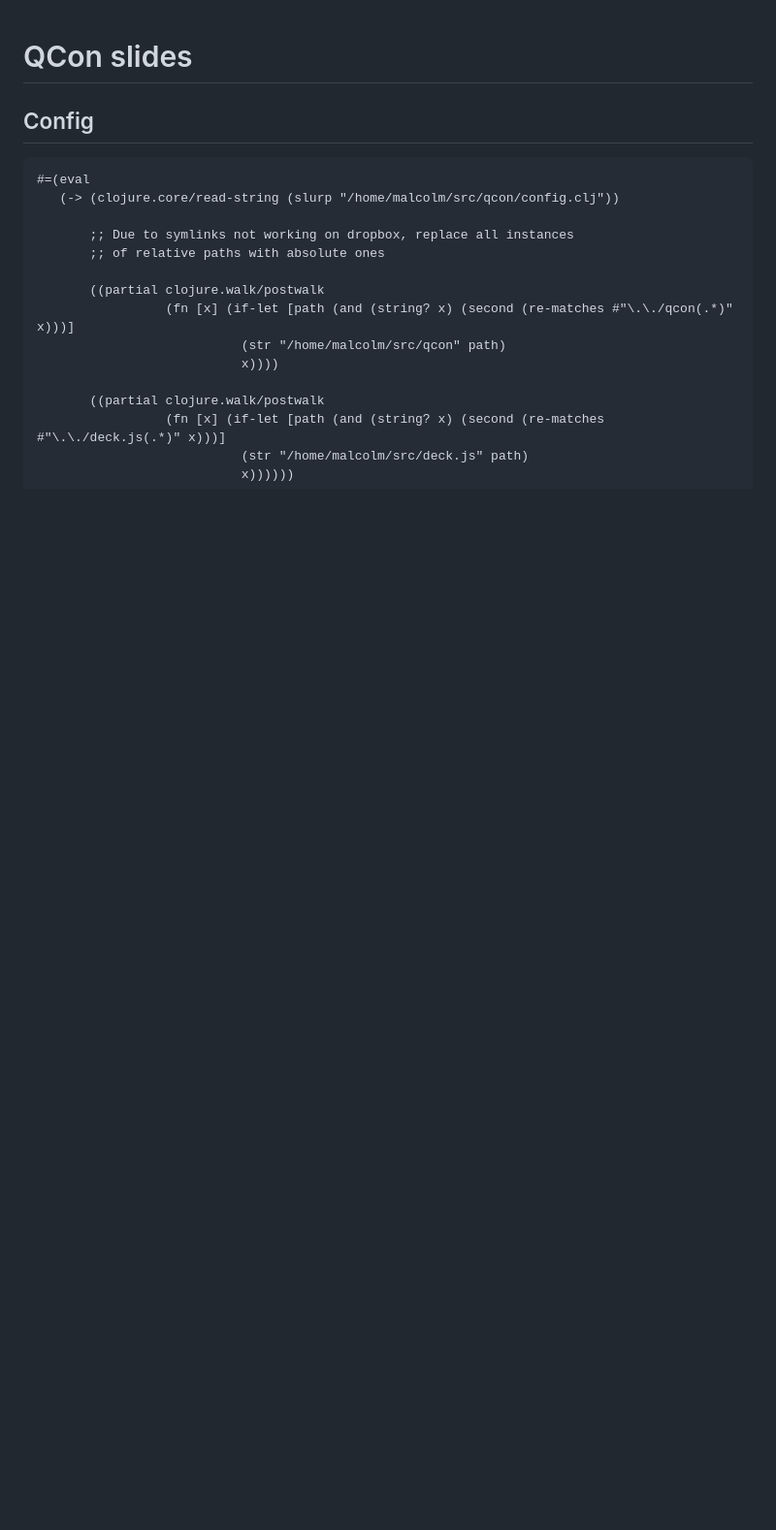
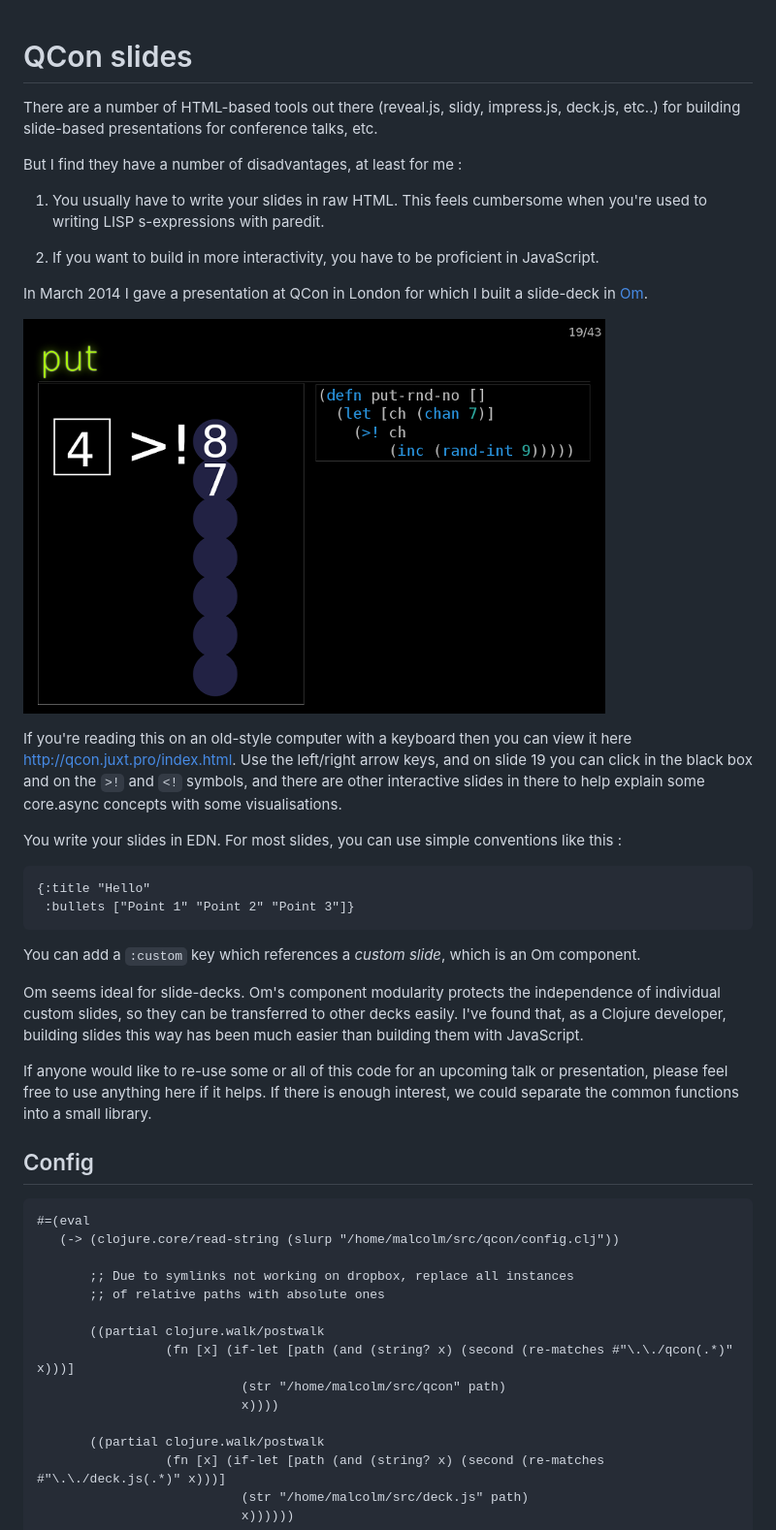
Before and after one commit to juxt/qcon2014, a Markdown page: README.md, the part around the change. Shown: that part at 97% size. GitHub-like rendering; pictures changed too: slide-19.png (added); blank space fills up the shorter version.

Commit message:
Added README.md notes

````diff
--- a/README.md
+++ b/README.md
@@ -1,4 +1,42 @@
 # QCon slides
+
+There are a number of HTML-based tools out there (reveal.js, slidy, impress.js, deck.js, etc..) for building slide-based presentations for conference talks, etc.
+
+But I find they have a number of disadvantages, at least for me :
+
+1. You usually have to write your slides in raw HTML. This feels cumbersome when you're used to writing LISP s-expressions with paredit.
+
+2. If you want to build in more interactivity, you have to be proficient in JavaScript.
+
+In March 2014 I gave a presentation at QCon in London for which I built
+a slide-deck in [Om](https://github.com/swannodette/om).
+
+![slide-19](slide-19.png)
+
+If you're reading this on an old-style computer with a keyboard then you
+can view it here http://qcon.juxt.pro/index.html. Use the left/right
+arrow keys, and on slide 19 you can click in the black box and on the `>!`
+and `<!` symbols, and there are other interactive slides in there to help
+explain some core.async concepts with some visualisations.
+
+You write your slides in EDN. For most slides, you can use simple conventions like this :
+
+```clojure
+{:title "Hello"
+ :bullets ["Point 1" "Point 2" "Point 3"]}
+```
+
+You can add a `:custom` key which references a _custom slide_, which is an Om component.
+
+Om seems ideal for slide-decks. Om's component modularity protects the
+independence of individual custom slides, so they can be transferred to
+other decks easily. I've found that, as a Clojure developer, building
+slides this way has been much easier than building them with JavaScript.
+
+If anyone would like to re-use some or all of this code for an upcoming
+talk or presentation, please feel free to use anything here if it
+helps. If there is enough interest, we could separate the common
+functions into a small library.
 
 ## Config
 
````
